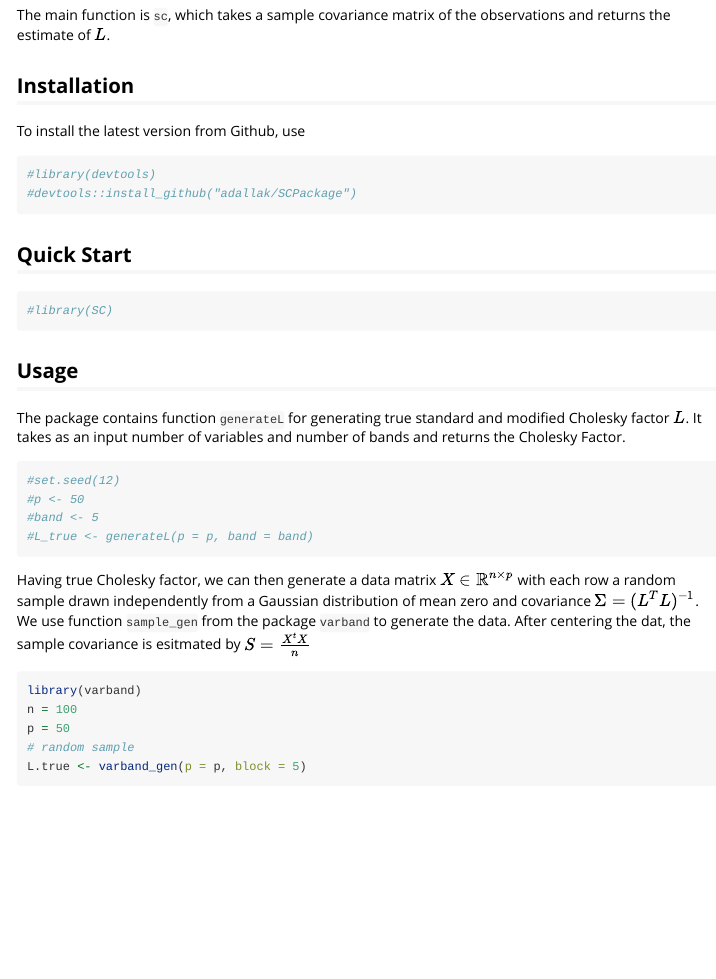
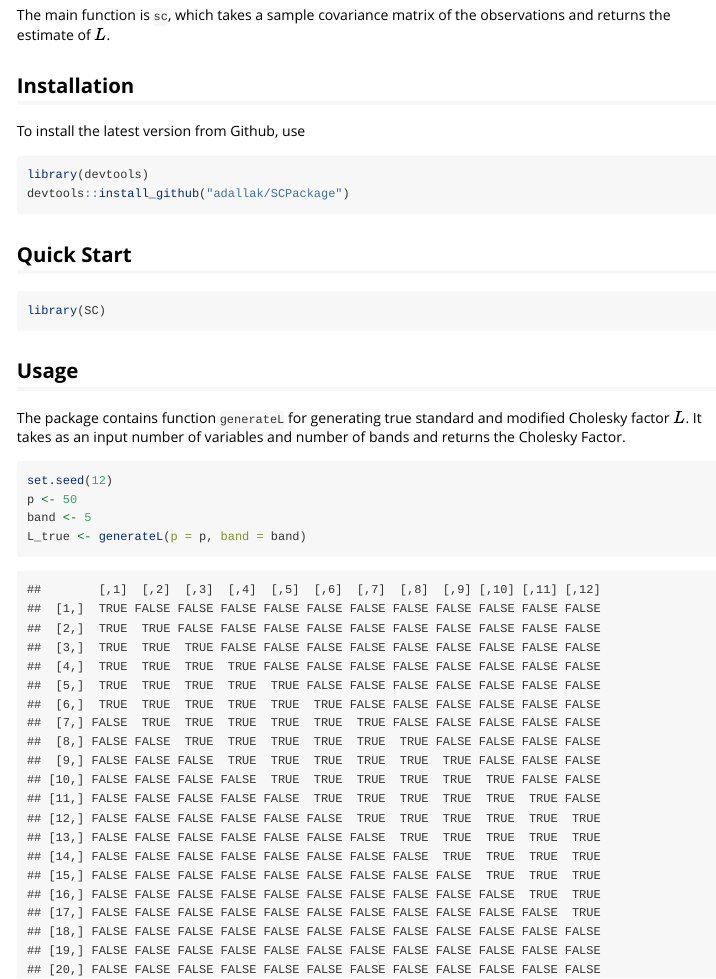
Before and after one commit to adallak/SCPackage, an R Markdown document (vignettes/sc_vignette.Rmd): the page in a window 1100 px wide, from 390 px down. Rendered offline with R 4.5, knitr and Pandoc, with nearby package versions; some code elsewhere in the file could not run offline.

Commit message:
Updated vignettes

````diff
--- a/vignettes/sc_vignette.Rmd
+++ b/vignettes/sc_vignette.Rmd
@@ -32,8 +32,8 @@ The main function is `sc`, which takes a sample covariance matrix of the observa
 To install the latest version from Github, use
 
 ```{r, include= TRUE, message= FALSE, warning=FALSE}
-#library(devtools)
-#devtools::install_github("adallak/SCPackage")
+library(devtools)
+devtools::install_github("adallak/SCPackage")
 ```
 
 
@@ -41,17 +41,17 @@ To install the latest version from Github, use
 
 
 ```{r setup}
-#library(SC)
+library(SC)
 ```
 
 ## Usage
 The package contains function `generateL` for generating true standard and modified Cholesky factor $L$. It takes as an input number of variables and number of bands and returns the Cholesky Factor.
 
 ``` {r include= TRUE, message= FALSE, warning=FALSE}
-#set.seed(12)
-#p <- 50
-#band <- 5
-#L_true <- generateL(p = p, band = band)
+set.seed(12)
+p <- 50
+band <- 5
+L_true <- generateL(p = p, band = band)
 ```
 
 Having true Cholesky factor, we can then generate a data matrix $X \in \mathbb{R}^{n \times p}$ with each row a random sample drawn independently from a Gaussian distribution of mean zero and covariance $\Sigma = (L^T L)^{-1}$. We use function `sample_gen` from the package `varband` to generate the data. After centering the dat, the sample covariance is esitmated by $S = \frac{X^tX}{n}$
````
Also changed, not shown: R/smoothcholCV.R (line endings or trailing spaces), README.md.
